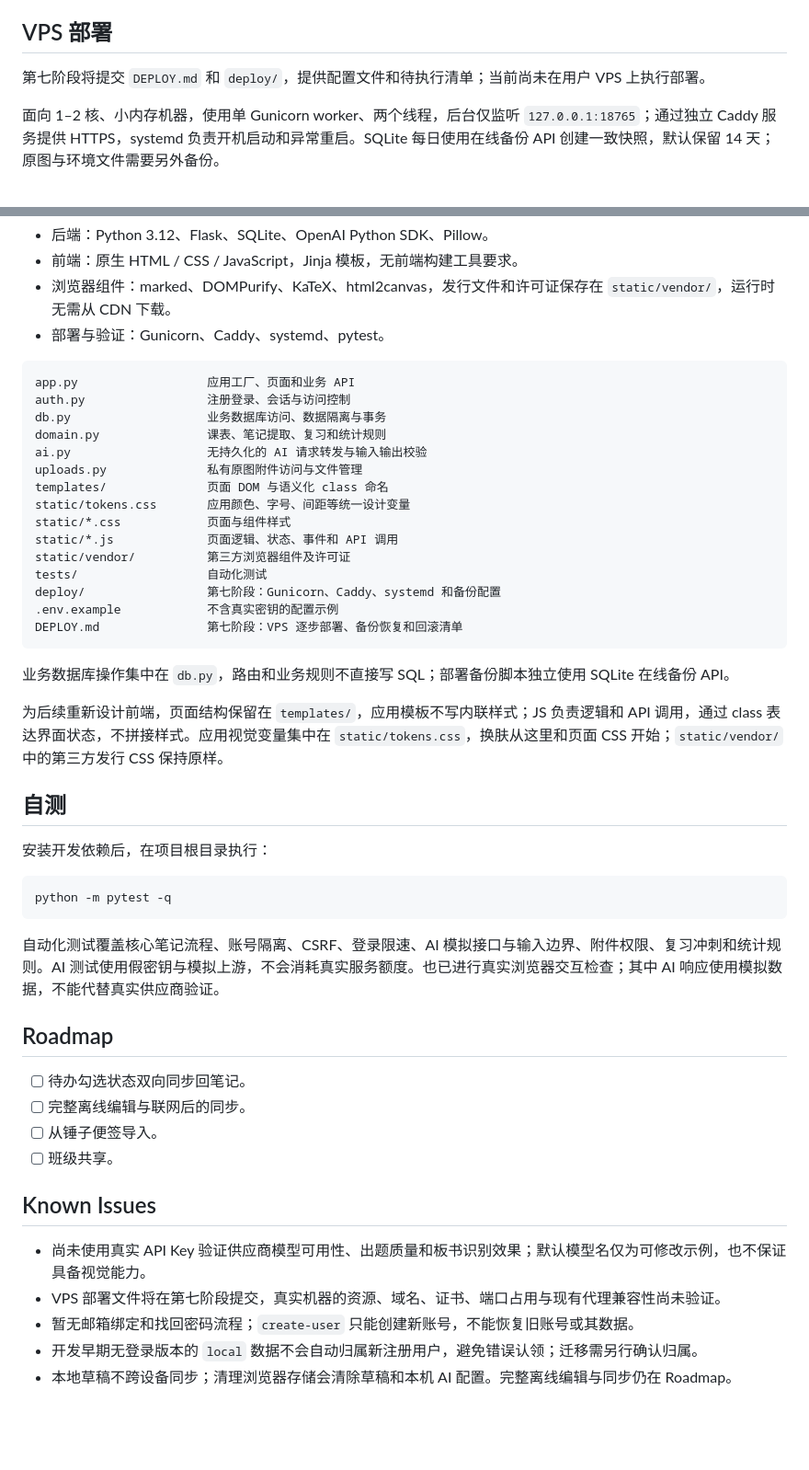
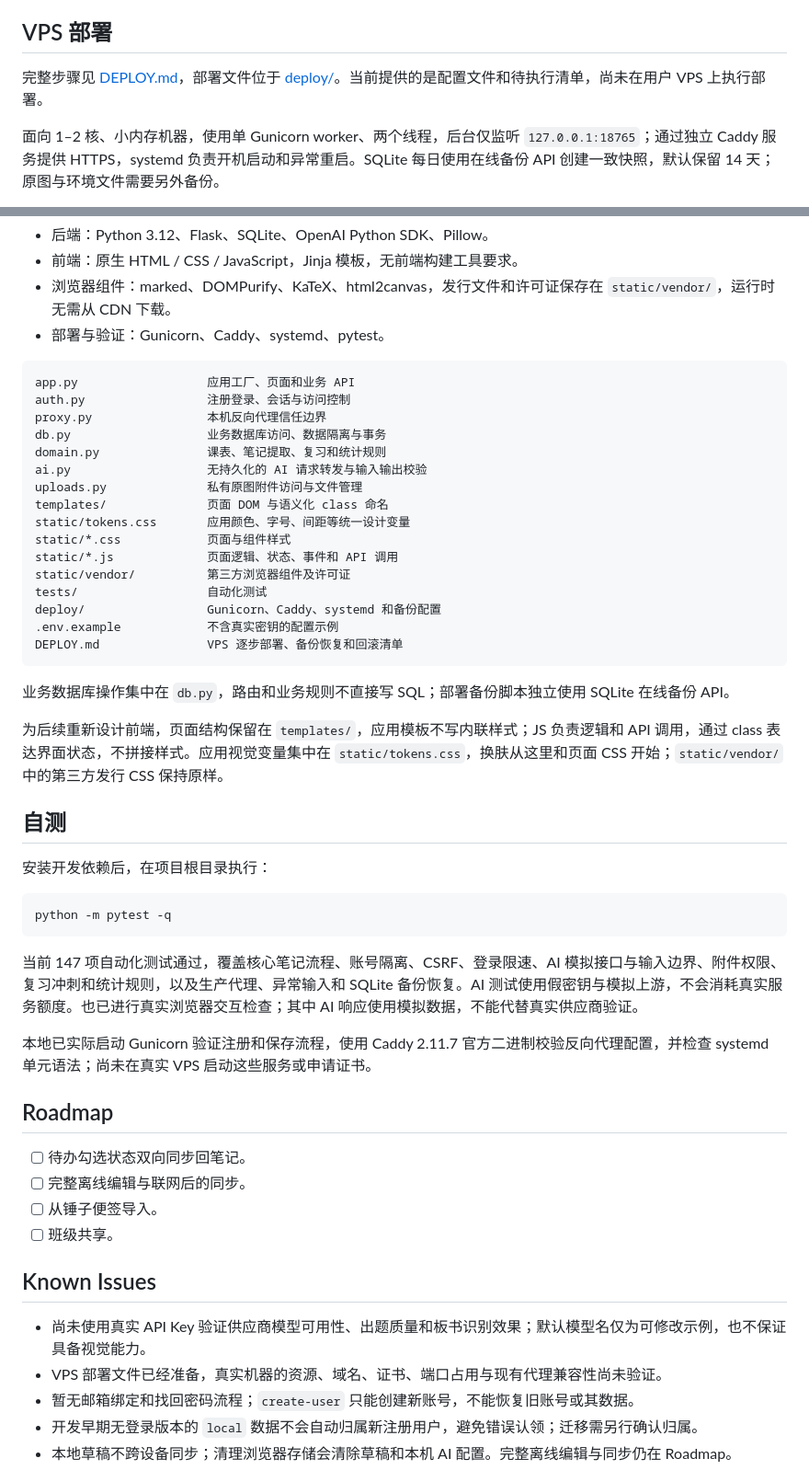
Before and after one commit to systemxthzeonxlu25-spec/Notebook-Todolist, a Markdown page: README.md, 2 parts joined by grey strips. Shown at 92% size. Rendered like a GitHub page; blank space fills up the shorter version.

````diff
--- a/README.md
+++ b/README.md
@@ -142,7 +143,7 @@ service worker 只缓存公开的应用外壳资源，不缓存登录后的 HTML
 
 ## VPS 部署
 
-第七阶段将提交 `DEPLOY.md` 和 `deploy/`，提供配置文件和待执行清单；当前尚未在用户 VPS 上执行部署。
+完整步骤见 [DEPLOY.md](DEPLOY.md)，部署文件位于 [deploy/](deploy/)。当前提供的是配置文件和待执行清单，尚未在用户 VPS 上执行部署。
 
 面向 1–2 核、小内存机器，使用单 Gunicorn worker、两个线程，后台仅监听 `127.0.0.1:18765`；通过独立 Caddy 服务提供 HTTPS，systemd 负责开机启动和异常重启。SQLite 每日使用在线备份 API 创建一致快照，默认保留 14 天；原图与环境文件需要另外备份。
 
@@ -158,6 +159,7 @@ service worker 只缓存公开的应用外壳资源，不缓存登录后的 HTML
 ```text
 app.py                  应用工厂、页面和业务 API
 auth.py                 注册登录、会话与访问控制
+proxy.py                本机反向代理信任边界
 db.py                   业务数据库访问、数据隔离与事务
 domain.py               课表、笔记提取、复习和统计规则
 ai.py                   无持久化的 AI 请求转发与输入输出校验
@@ -168,9 +170,9 @@ static/*.css            页面与组件样式
 static/*.js             页面逻辑、状态、事件和 API 调用
 static/vendor/          第三方浏览器组件及许可证
 tests/                  自动化测试
-deploy/                 第七阶段：Gunicorn、Caddy、systemd 和备份配置
+deploy/                 Gunicorn、Caddy、systemd 和备份配置
 .env.example            不含真实密钥的配置示例
-DEPLOY.md               第七阶段：VPS 逐步部署、备份恢复和回滚清单
+DEPLOY.md               VPS 逐步部署、备份恢复和回滚清单
 ```
 
 业务数据库操作集中在 `db.py`，路由和业务规则不直接写 SQL；部署备份脚本独立使用 SQLite 在线备份 API。
@@ -185,7 +187,9 @@ DEPLOY.md               第七阶段：VPS 逐步部署、备份恢复和回滚
 python -m pytest -q
 ```
 
-自动化测试覆盖核心笔记流程、账号隔离、CSRF、登录限速、AI 模拟接口与输入边界、附件权限、复习冲刺和统计规则。AI 测试使用假密钥与模拟上游，不会消耗真实服务额度。也已进行真实浏览器交互检查；其中 AI 响应使用模拟数据，不能代替真实供应商验证。
+当前 147 项自动化测试通过，覆盖核心笔记流程、账号隔离、CSRF、登录限速、AI 模拟接口与输入边界、附件权限、复习冲刺和统计规则，以及生产代理、异常输入和 SQLite 备份恢复。AI 测试使用假密钥与模拟上游，不会消耗真实服务额度。也已进行真实浏览器交互检查；其中 AI 响应使用模拟数据，不能代替真实供应商验证。
+
+本地已实际启动 Gunicorn 验证注册和保存流程，使用 Caddy 2.11.7 官方二进制校验反向代理配置，并检查 systemd 单元语法；尚未在真实 VPS 启动这些服务或申请证书。
 
 ## Roadmap
 
@@ -197,7 +201,7 @@ python -m pytest -q
 ## Known Issues
 
 - 尚未使用真实 API Key 验证供应商模型可用性、出题质量和板书识别效果；默认模型名仅为可修改示例，也不保证具备视觉能力。
-- VPS 部署文件将在第七阶段提交，真实机器的资源、域名、证书、端口占用与现有代理兼容性尚未验证。
+- VPS 部署文件已经准备，真实机器的资源、域名、证书、端口占用与现有代理兼容性尚未验证。
 - 暂无邮箱绑定和找回密码流程；`create-user` 只能创建新账号，不能恢复旧账号或其数据。
 - 开发早期无登录版本的 `local` 数据不会自动归属新注册用户，避免错误认领；迁移需另行确认归属。
 - 本地草稿不跨设备同步；清理浏览器存储会清除草稿和本机 AI 配置。完整离线编辑与同步仍在 Roadmap。
````
Also changed, not shown: other parts of README.md (+3 -2 lines), DEPLOY.md (added, +448 -0 lines).
